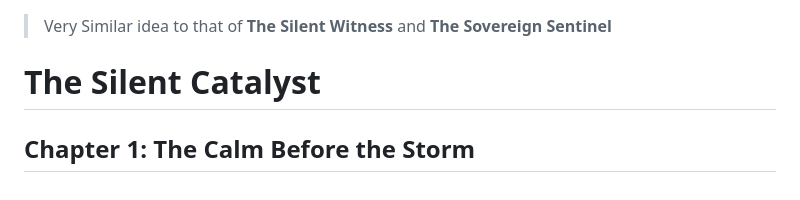
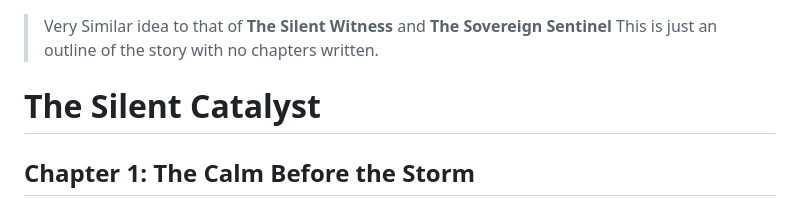
Before and after one commit to TempestAethel/AuroraChronicles, a Markdown page: Chronicle 2/Proto/The Silent Catalyst.md, the part around the change. Drawn GitHub-style.

```diff
--- a/Chronicle 2/Proto/The Silent Catalyst.md
+++ b/Chronicle 2/Proto/The Silent Catalyst.md
@@ -1,4 +1,5 @@
 > Very Similar idea to that of **The Silent Witness** and **The Sovereign Sentinel**
+> This is just an outline of the story with no chapters written.
 
 # The Silent Catalyst
 
```
